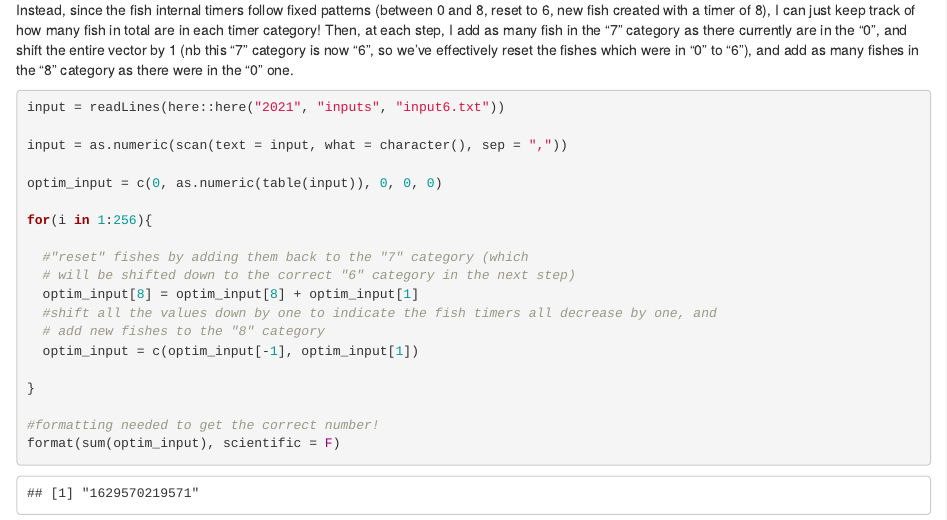
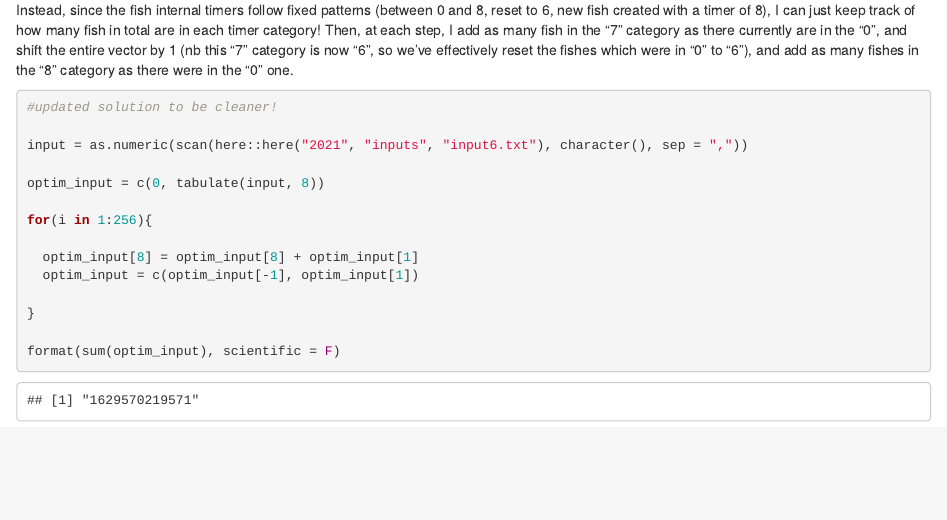
Before and after one commit to qleclerc/adventofcode, an R Markdown document (2021/rmd/day6.Rmd): the page in a window 1100 px wide, from 1060 px down. Rendered offline with R 4.5, knitr and Pandoc, with nearby package versions.

Commit message:
cleaner day 6

````diff
--- a/2021/rmd/day6.Rmd
+++ b/2021/rmd/day6.Rmd
@@ -64,24 +64,19 @@ Instead, since the fish internal timers follow fixed patterns (between 0 and 8,
 
 ```{r result2}
 
-input = readLines(here::here("2021", "inputs", "input6.txt"))
+#updated solution to be cleaner!
 
-input = as.numeric(scan(text = input, what = character(), sep = ","))
+input = as.numeric(scan(here::here("2021", "inputs", "input6.txt"), character(), sep = ","))
 
-optim_input = c(0, as.numeric(table(input)), 0, 0, 0)
+optim_input = c(0, tabulate(input, 8))
 
 for(i in 1:256){
 
-  #"reset" fishes by adding them back to the "7" category (which
-  # will be shifted down to the correct "6" category in the next step)
   optim_input[8] = optim_input[8] + optim_input[1]
-  #shift all the values down by one to indicate the fish timers all decrease by one, and
-  # add new fishes to the "8" category
   optim_input = c(optim_input[-1], optim_input[1])
 
 }
 
-#formatting needed to get the correct number!
 format(sum(optim_input), scientific = F)
 
 
````
